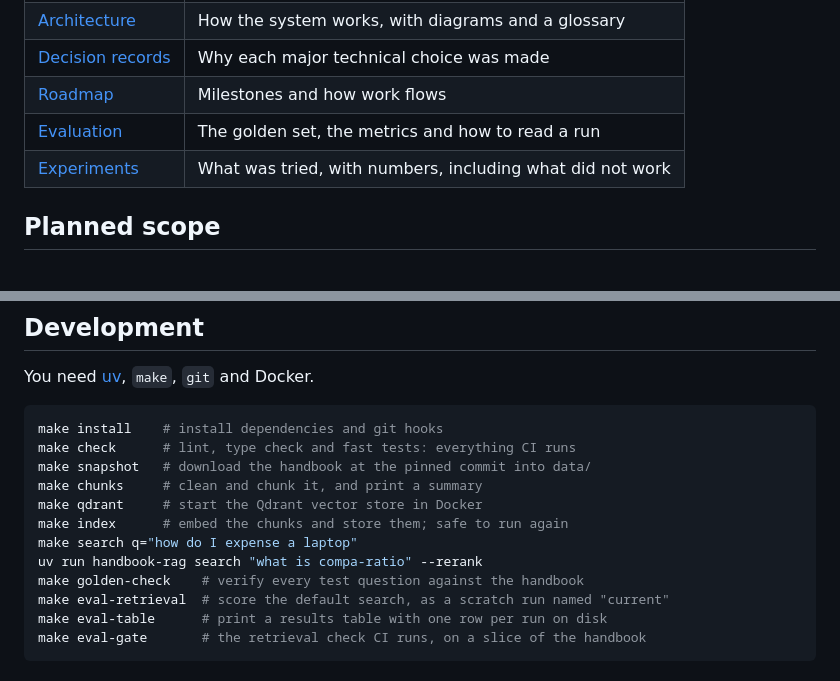
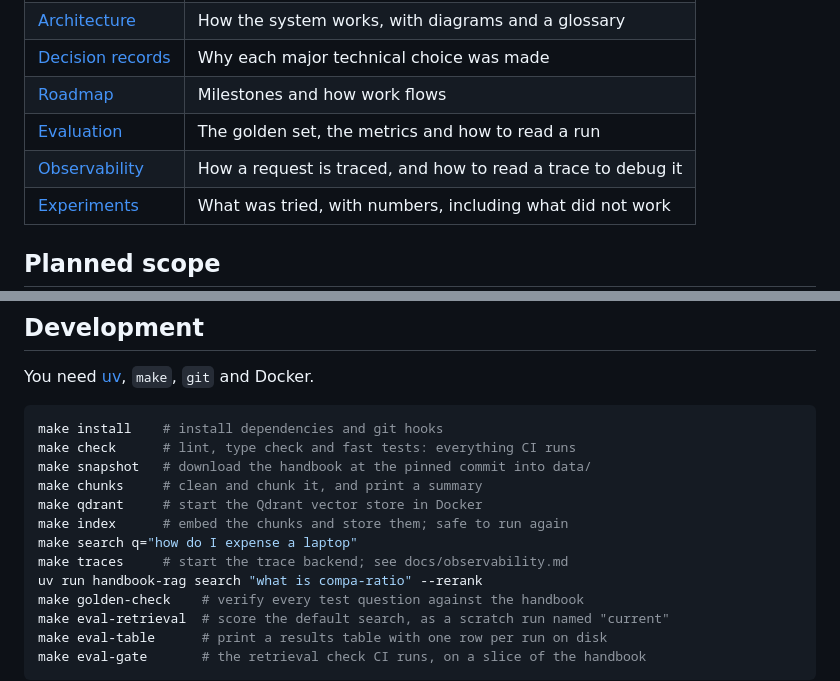
Before and after one commit to MumukshuPanchal/handbook-rag, a Markdown page: README.md, 2 parts joined by grey strips. Rendered like a GitHub page; blank space fills up the shorter version.

```diff
--- a/README.md
+++ b/README.md
@@ -13,6 +13,7 @@ A knowledge assistant that answers questions from a company handbook, built the
 | [Decision records](docs/adr/) | Why each major technical choice was made |
 | [Roadmap](docs/roadmap.md) | Milestones and how work flows |
 | [Evaluation](docs/evaluation.md) | The golden set, the metrics and how to read a run |
+| [Observability](docs/observability.md) | How a request is traced, and how to read a trace to debug it |
 | [Experiments](docs/experiments/) | What was tried, with numbers, including what did not work |
 
 ## Planned scope
@@ -63,6 +64,7 @@ make chunks     # clean and chunk it, and print a summary
 make qdrant     # start the Qdrant vector store in Docker
 make index      # embed the chunks and store them; safe to run again
 make search q="how do I expense a laptop"
+make traces     # start the trace backend; see docs/observability.md
 uv run handbook-rag search "what is compa-ratio" --rerank
 make golden-check    # verify every test question against the handbook
 make eval-retrieval  # score the default search, as a scratch run named "current"
```
Also changed, not shown: docs/adr/0008-opentelemetry-tracing.md (+4 -0 lines), docs/architecture.md (+2 -0 lines), docs/observability.md (added, +95 -0 lines), docs/images/trace-reranked-search.png (added).
